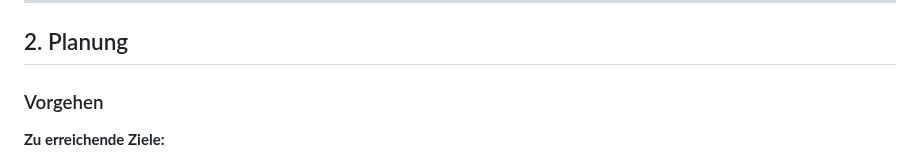
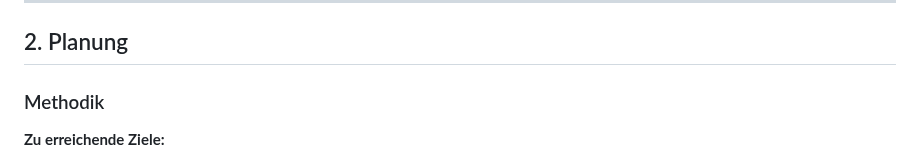
Before and after one commit to Bigfire3/DBI-Postdienst, a Markdown page: LiaScript/presentation.md, the part around the change. Rendered like a GitHub page.

Commit message:
Update im Punkt Planung presentation.md

```diff
--- a/LiaScript/presentation.md
+++ b/LiaScript/presentation.md
@@ -10,7 +10,7 @@
 
 ## 2. Planung
 
-### Vorgehen
+### Methodik
 
 **Zu erreichende Ziele:**
 
```
